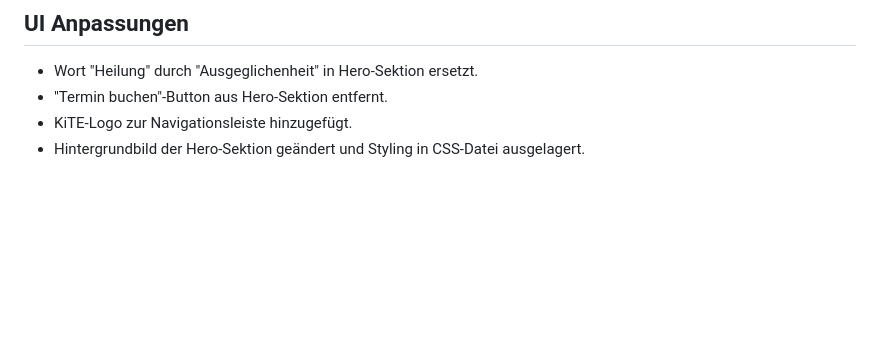
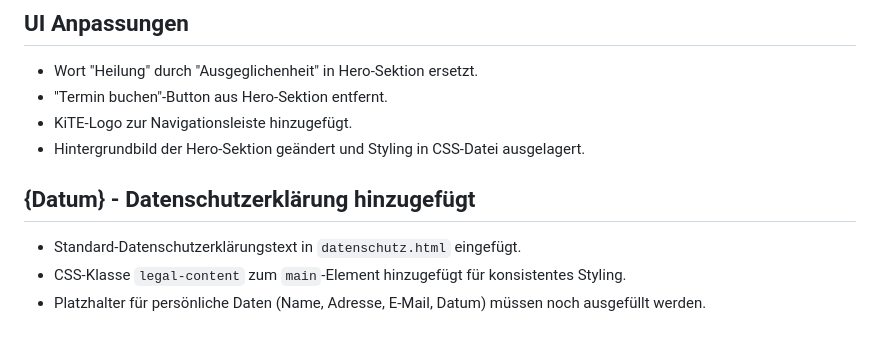
Before and after one commit to Catloff/catloff.github.io, a Markdown page: Updates.md, the part around the change. Drawn GitHub-style; blank space fills up the shorter version.

Commit message:
feat: Add privacy policy content and update documentation

```diff
--- a/Updates.md
+++ b/Updates.md
@@ -352,3 +352,8 @@ Diese Änderungen sollen helfen, Probleme mit dem TinyMCE-Editor im Admin-Panel
 - "Termin buchen"-Button aus Hero-Sektion entfernt.
 - KiTE-Logo zur Navigationsleiste hinzugefügt.
 - Hintergrundbild der Hero-Sektion geändert und Styling in CSS-Datei ausgelagert.
+
+## {Datum} - Datenschutzerklärung hinzugefügt
+- Standard-Datenschutzerklärungstext in `datenschutz.html` eingefügt.
+- CSS-Klasse `legal-content` zum `main`-Element hinzugefügt für konsistentes Styling.
+- Platzhalter für persönliche Daten (Name, Adresse, E-Mail, Datum) müssen noch ausgefüllt werden.
```
